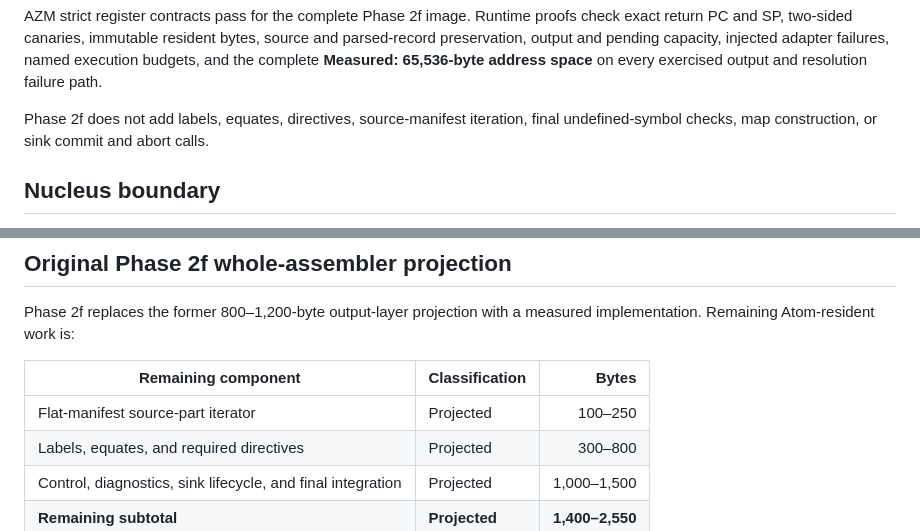
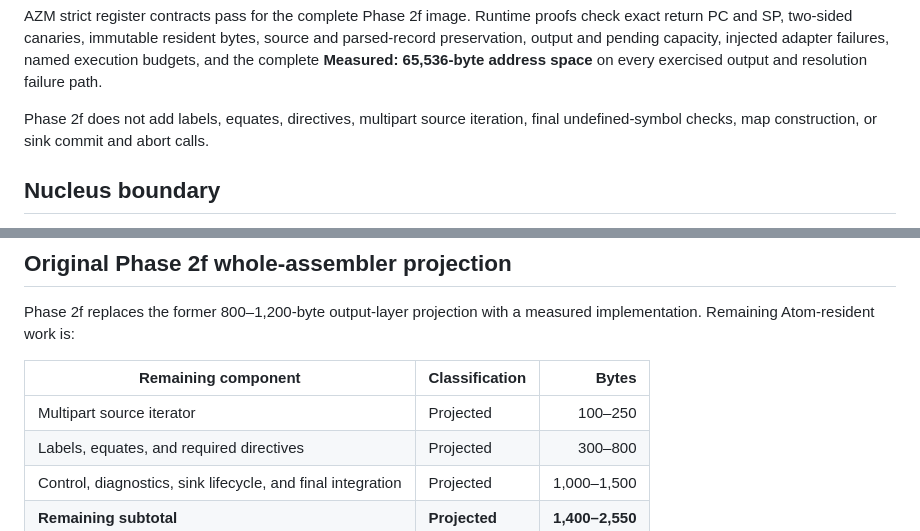
Before and after one commit to jhlagado/atom, a Markdown page: docs/phase-2f-report.md, 2 parts joined by grey strips. Rendered like a GitHub page.

```diff
--- a/docs/phase-2f-report.md
+++ b/docs/phase-2f-report.md
@@ -46,7 +46,7 @@ injected adapter failures, named execution budgets, and the complete
 **Measured: 65,536-byte address space** on every exercised output and
 resolution failure path.
 
-Phase 2f does not add labels, equates, directives, source-manifest iteration,
+Phase 2f does not add labels, equates, directives, multipart source iteration,
 final undefined-symbol checks, map construction, or sink commit and abort
 calls.
 
@@ -172,7 +172,7 @@ measured implementation. Remaining Atom-resident work is:
 
 | Remaining component | Classification | Bytes |
 | --- | --- | ---: |
-| Flat-manifest source-part iterator | Projected | 100–250 |
+| Multipart source iterator | Projected | 100–250 |
 | Labels, equates, and required directives | Projected | 300–800 |
 | Control, diagnostics, sink lifecycle, and final integration | Projected | 1,000–1,500 |
 | **Remaining subtotal** | **Projected** | **1,400–2,550** |
```
Also changed, not shown: docs/phase-2c-report.md (+1 -1 lines), docs/phase-2d-report.md (+1 -1 lines).
